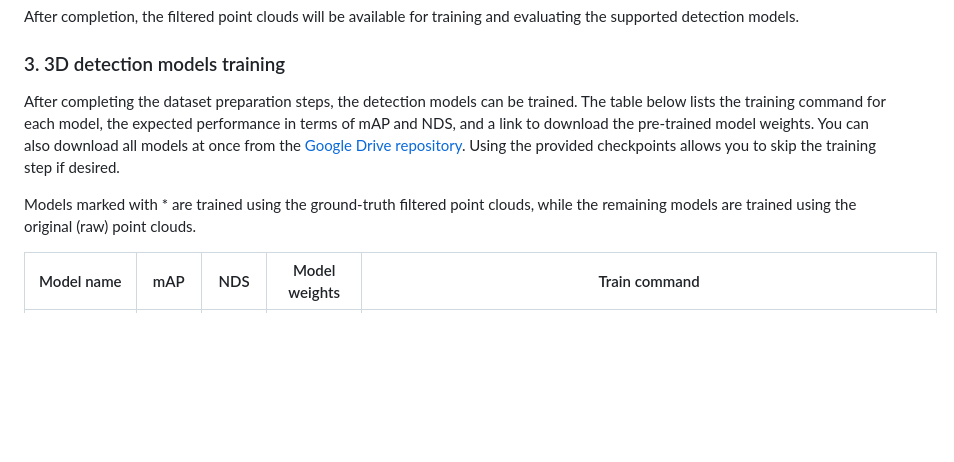
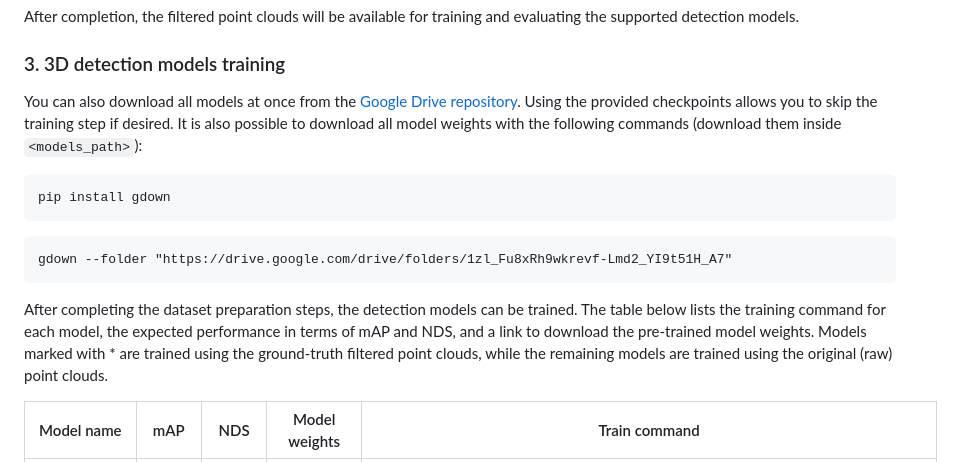
Before and after one commit to UFSCar-LaSID/bg_gt_filter, a Markdown page: README.md, the part around the change. Rendered like a GitHub page; blank space fills up the shorter version.

Commit message:
Download models commands

````diff
--- a/README.md
+++ b/README.md
@@ -173,9 +173,17 @@ After completion, the filtered point clouds will be available for training and e
 
 ### 3. 3D detection models training
 
-After completing the dataset preparation steps, the detection models can be trained. The table below lists the training command for each model, the expected performance in terms of mAP and NDS, and a link to download the pre-trained model weights. You can also download all models at once from the [Google Drive repository](https://drive.google.com/drive/folders/1lWZ-dzLbcSkc8kRO6KSMVNR6_axeeErC?usp=drive_link). Using the provided checkpoints allows you to skip the training step if desired.
+You can also download all models at once from the [Google Drive repository](https://drive.google.com/drive/folders/1zl_Fu8xRh9wkrevf-Lmd2_YI9t51H_A7?usp=drive_link). Using the provided checkpoints allows you to skip the training step if desired. It is also possible to download all model weights with the following commands (download them inside `<models_path>`):
 
-Models marked with * are trained using the ground-truth filtered point clouds, while the remaining models are trained using the original (raw) point clouds.
+```
+pip install gdown
+```
+
+```
+gdown --folder "https://drive.google.com/drive/folders/1zl_Fu8xRh9wkrevf-Lmd2_YI9t51H_A7"
+```
+
+After completing the dataset preparation steps, the detection models can be trained. The table below lists the training command for each model, the expected performance in terms of mAP and NDS, and a link to download the pre-trained model weights. Models marked with * are trained using the ground-truth filtered point clouds, while the remaining models are trained using the original (raw) point clouds.
 
 <table>
   <thead>
````
